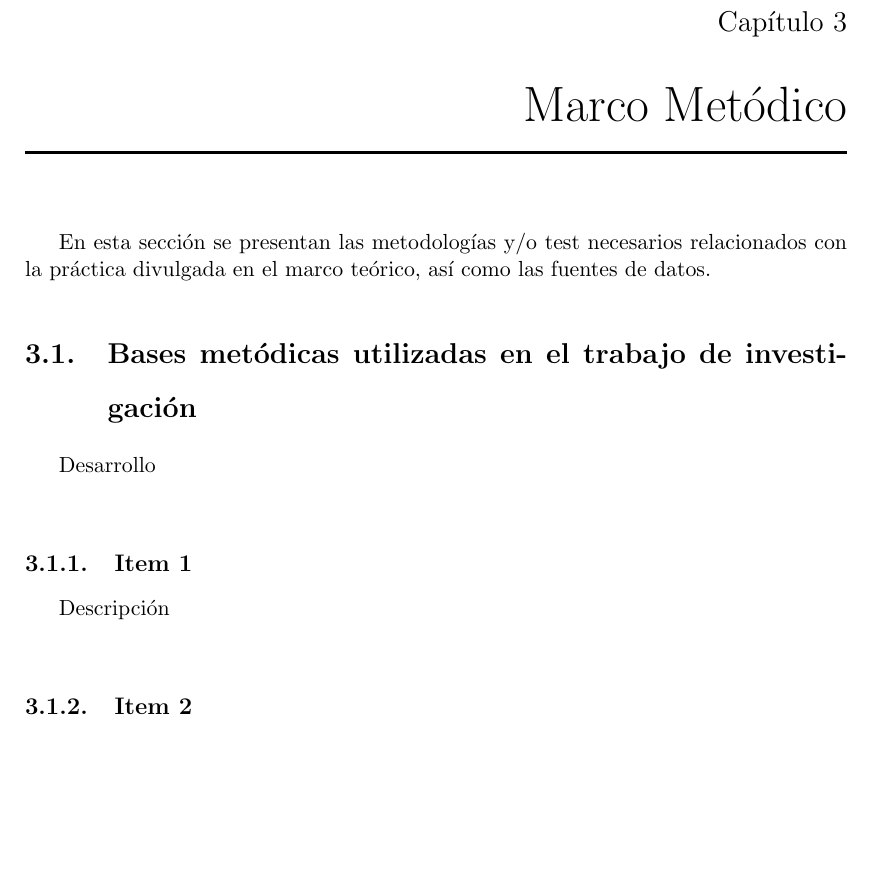
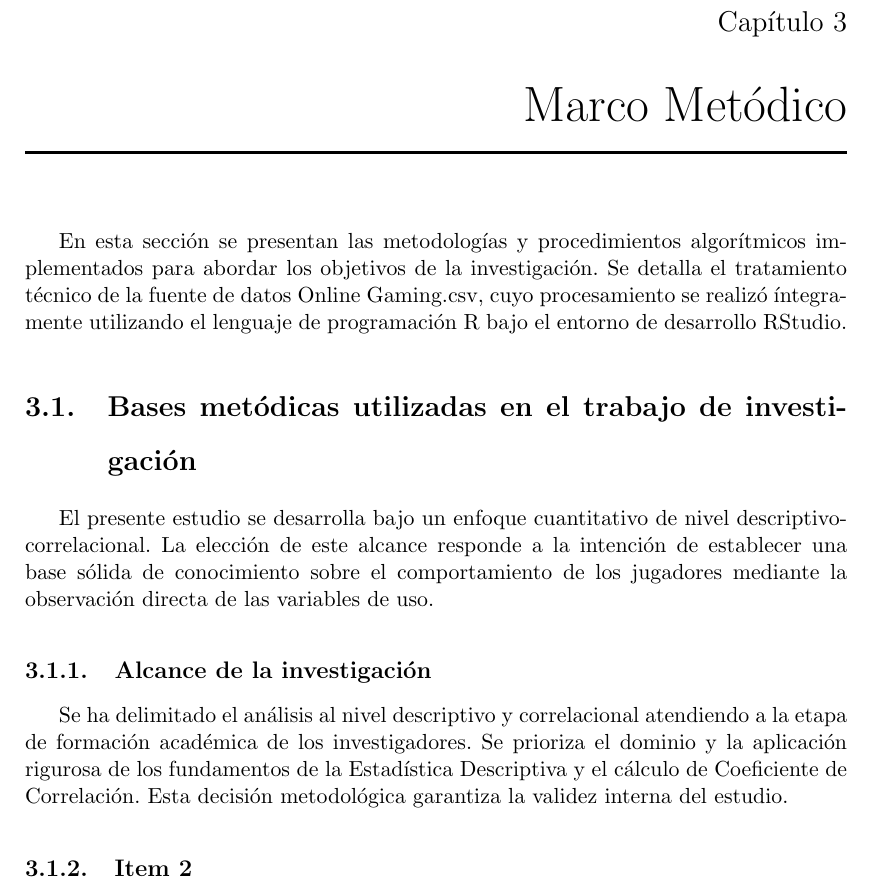
Before and after one commit to randyl21/Trabajo-final-Online-Gaming-grupo-7, an R Markdown document (informe.Rmd): part of page 12 of 18, cut so that both start at the same text, the shorter picture padded with empty space. The pictures show the output file informe.pdf that the author committed with the source.

Commit message:
Se agregan las Bases Metodicas y el Alcance de la investigacion

```diff
--- a/informe.Rmd
+++ b/informe.Rmd
@@ -182,15 +182,15 @@ $$r_{xy} = \frac{\sum_{i=1}^{n} (x_i - \bar{x})(y_i - \bar{y})}{\sqrt{\sum_{i=1}
 Para las variables categóricas como Game Genre y Location, se aplica un análisis de frecuencias para identificar predominancia de videojuegos online en differences locaciones.
 
 \chapter{Marco Metódico}
-En esta sección se presentan las metodologías y/o test necesarios relacionados con la práctica divulgada en el marco teórico, así como las fuentes de datos.
+En esta sección se presentan las metodologías y procedimientos algorítmicos implementados para abordar los objetivos de la investigación. Se detalla el tratamiento técnico de la fuente de datos Online Gaming.csv, cuyo procesamiento se realizó íntegramente utilizando el lenguaje de programación R bajo el entorno de desarrollo RStudio.
 
 \section{Bases metódicas utilizadas en el trabajo de investigación}
 
-Desarrollo\
+El presente estudio se desarrolla bajo un enfoque cuantitativo de nivel descriptivo-correlacional. La elección de este alcance responde a la intención de establecer una base sólida de conocimiento sobre el comportamiento de los jugadores mediante la observación directa de las variables de uso.
 
-\subsection{Item 1}
+\subsection{Alcance de la investigación}
 
-Descripción\
+Se ha delimitado el análisis al nivel descriptivo y correlacional atendiendo a la etapa de formación académica de los investigadores. Se prioriza el dominio y la aplicación rigurosa de los fundamentos de la Estadística Descriptiva y el cálculo de Coeficiente de Correlación. Esta decisión metodológica garantiza la validez interna del estudio.
 
 \subsection{Item 2}
 
```
Also changed, not shown: informe.pdf, informe.tex, 1 other file.
